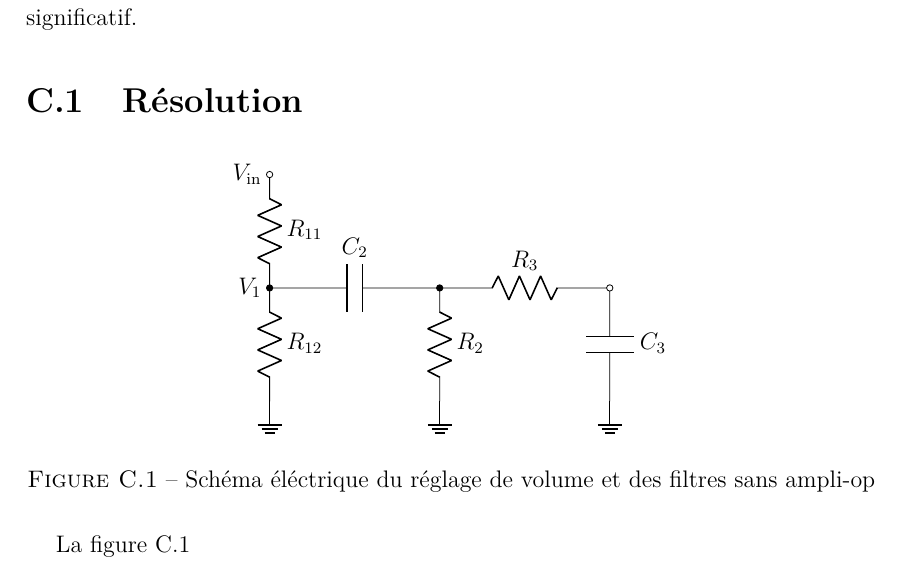
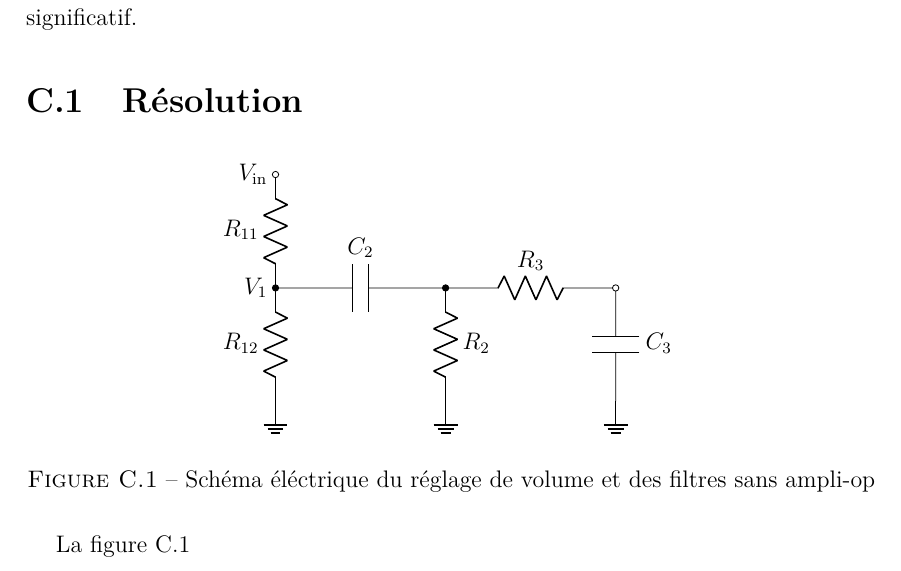
Before and after one commit to vlecomte/rapport-q2, a LaTeX document (root.tex, which reads app/ampli-op/chapter.tex): part of page 51 of 72, cut so that both start at the same text. Compiled offline with XeLaTeX.

Commit message:
changement des label de cote schema victor

```diff
--- a/app/ampli-op/chapter.tex
+++ b/app/ampli-op/chapter.tex
@@ -19,9 +19,9 @@ sans changement significatif.
     \begin{circuitikz}
         \draw
         (0,0) node[anchor=east]{$V\ind{in}$}
-        to[R,l=$R_{11}$, o-*] (0,-2)
+        to[R,l_=$R_{11}$, o-*] (0,-2)
         node[anchor=east]{$V_1$}
-        to[R,l=$R_{12}$] (0,-4)
+        to[R,l_=$R_{12}$] (0,-4)
         node[ground]{}
         (0,-2) to[C=$C_2$, -*] (3,-2)
         to[R=$R_2$] (3,-4)
```
